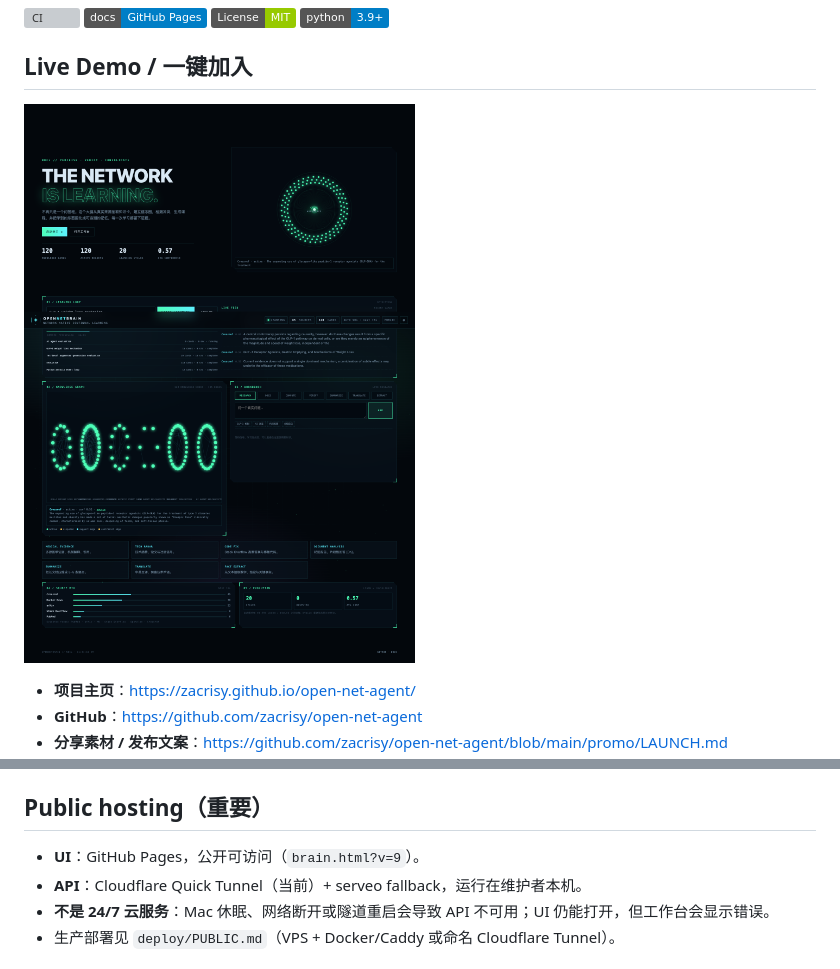
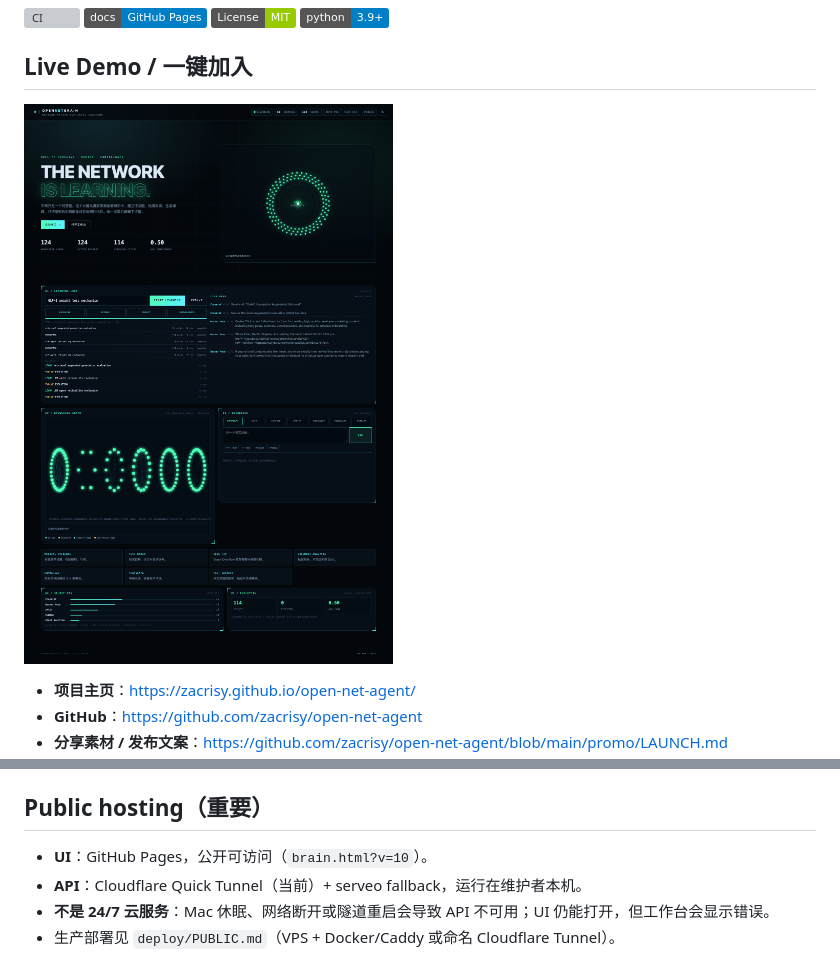
Before and after one commit to zacrisy/open-net-agent, a Markdown page: README.md, 2 parts joined by grey strips. GitHub-like rendering; pictures changed too: docs/preview.png; badges without logos; grey boxes are pictures that could not be loaded.

```diff
--- a/README.md
+++ b/README.md
@@ -53,7 +53,7 @@ Code: [`nbpw/`](nbpw/) · Design: [`nbpw/DESIGN.md`](nbpw/DESIGN.md) · Report:
 
 ## Public hosting（重要）
 
-- **UI**：GitHub Pages，公开可访问（`brain.html?v=9`）。
+- **UI**：GitHub Pages，公开可访问（`brain.html?v=10`）。
 - **API**：Cloudflare Quick Tunnel（当前）+ serveo fallback，运行在维护者本机。
 - **不是 24/7 云服务**：Mac 休眠、网络断开或隧道重启会导致 API 不可用；UI 仍能打开，但工作台会显示错误。
 - 生产部署见 `deploy/PUBLIC.md`（VPS + Docker/Caddy 或命名 Cloudflare Tunnel）。
```
Also changed, not shown: other parts of README.md (+1 -1 lines), ONLINE.md (+2 -2 lines), promo/LAUNCH.md (+7 -7 lines), 5 other files.
